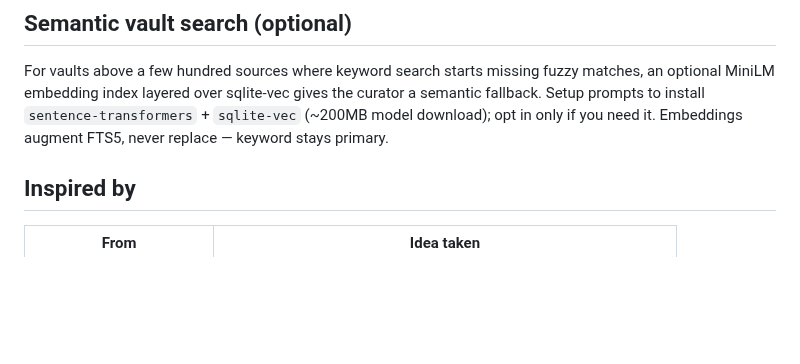
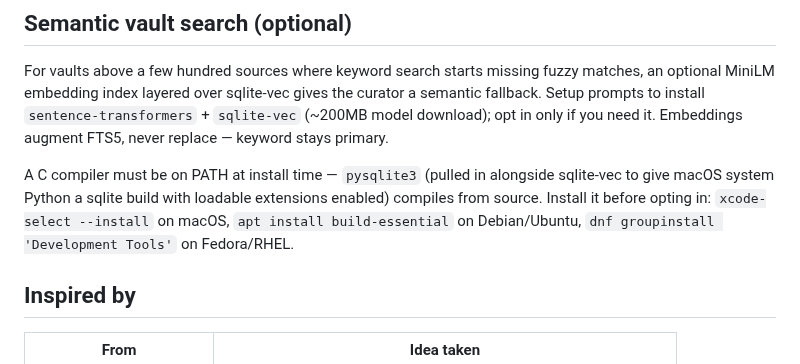
Before and after one commit to benjsmith/curiosity-engine, a Markdown page: README.md, the part around the change. Rendered like a GitHub page; blank space fills up the shorter version.

Commit message:
docs(readme): note C compiler requirement for semantic search install
pysqlite3 builds from source (macOS system Python ships sqlite without
loadable-extension support, which sqlite-vec needs). Without a compiler
on PATH the install fails mid-build with no README breadcrumb pointing
at the cause — the warning was buried in setup.sh's interactive branch.

https://claude.ai/code/session_01J3ywQESBxTv8rcyqv3TpeJ

```diff
--- a/README.md
+++ b/README.md
@@ -197,6 +197,8 @@ For the full design rationale (why not RAG, how the ratchet works, where the ski
 
 For vaults above a few hundred sources where keyword search starts missing fuzzy matches, an optional MiniLM embedding index layered over sqlite-vec gives the curator a semantic fallback. Setup prompts to install `sentence-transformers` + `sqlite-vec` (~200MB model download); opt in only if you need it. Embeddings augment FTS5, never replace — keyword stays primary.
 
+A C compiler must be on PATH at install time — `pysqlite3` (pulled in alongside sqlite-vec to give macOS system Python a sqlite build with loadable extensions enabled) compiles from source. Install it before opting in: `xcode-select --install` on macOS, `apt install build-essential` on Debian/Ubuntu, `dnf groupinstall 'Development Tools'` on Fedora/RHEL.
+
 ## Inspired by
 
 | From | Idea taken |
```
